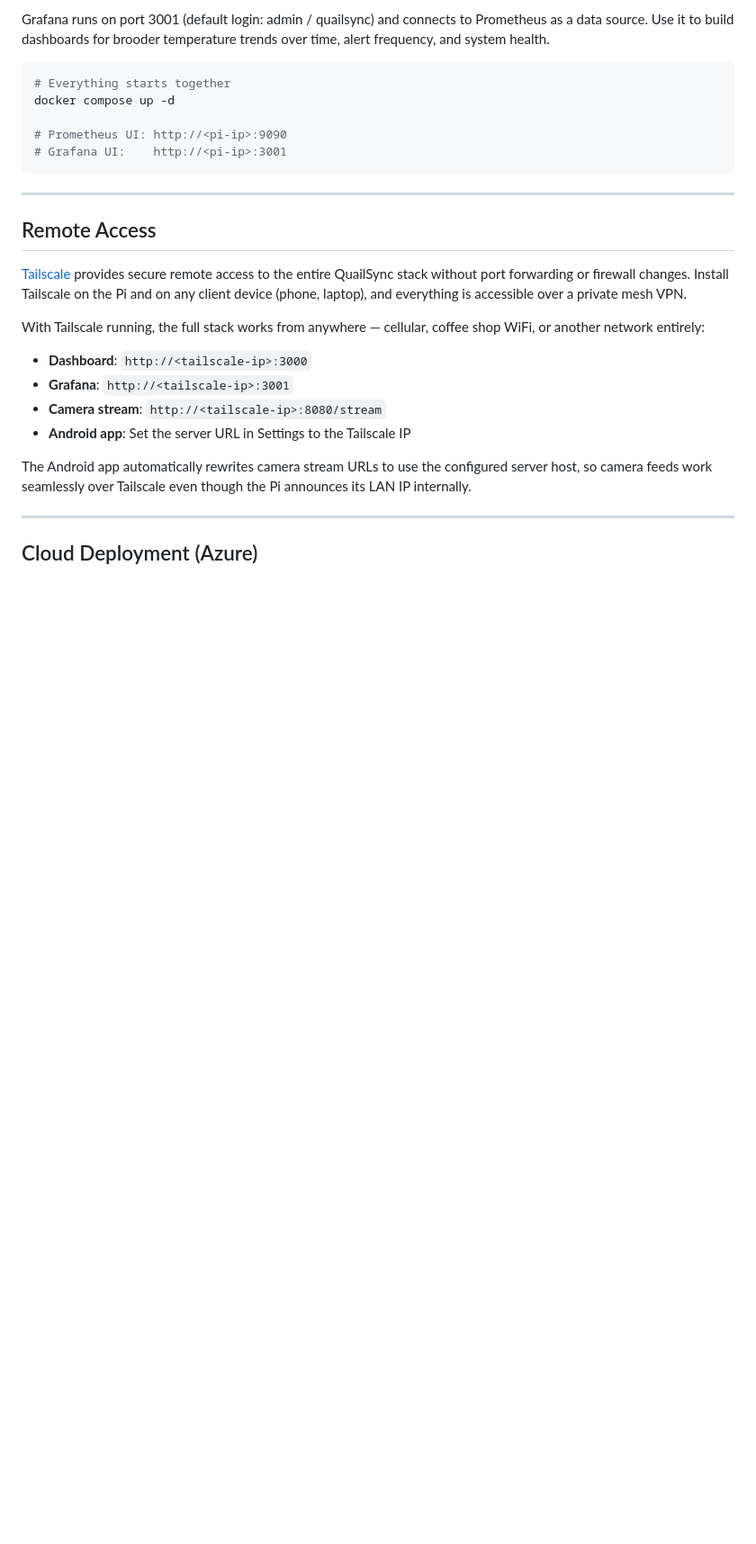
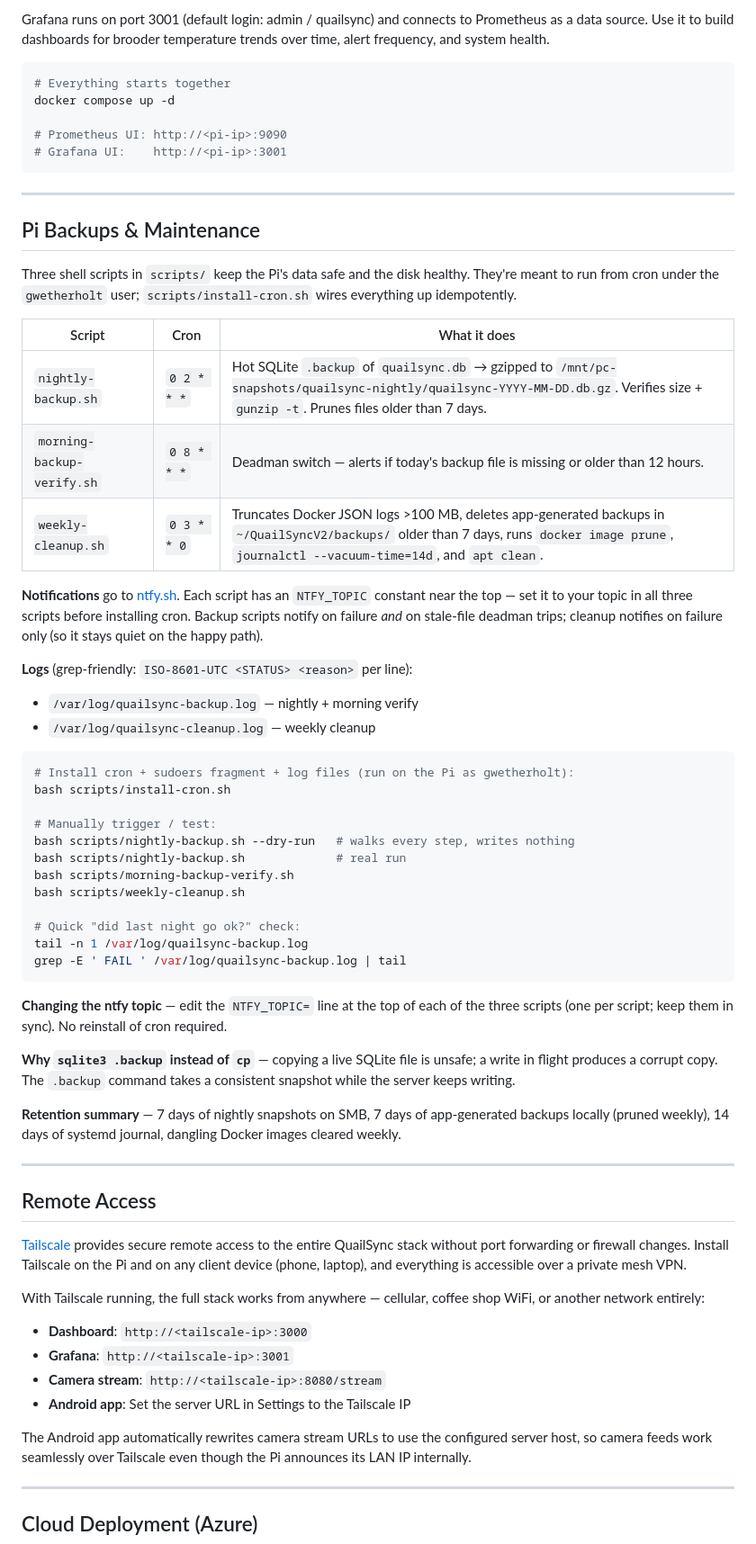
Before and after one commit to gwetherholt/QuailSyncV2, a Markdown page: README.md, the part around the change. Shown at 90% size. GitHub-like rendering; blank space fills up the shorter version.

Commit message:
Cleanup and copy scripts for nightly SDcard fix

````diff
--- a/README.md
+++ b/README.md
@@ -403,6 +403,46 @@ docker compose up -d
 
 ---
 
+## Pi Backups & Maintenance
+
+Three shell scripts in `scripts/` keep the Pi's data safe and the disk healthy. They're meant to run from cron under the `gwetherholt` user; `scripts/install-cron.sh` wires everything up idempotently.
+
+| Script | Cron | What it does |
+| --- | --- | --- |
+| `nightly-backup.sh` | `0 2 * * *` | Hot SQLite `.backup` of `quailsync.db` → gzipped to `/mnt/pc-snapshots/quailsync-nightly/quailsync-YYYY-MM-DD.db.gz`. Verifies size + `gunzip -t`. Prunes files older than 7 days. |
+| `morning-backup-verify.sh` | `0 8 * * *` | Deadman switch — alerts if today's backup file is missing or older than 12 hours. |
+| `weekly-cleanup.sh` | `0 3 * * 0` | Truncates Docker JSON logs >100 MB, deletes app-generated backups in `~/QuailSyncV2/backups/` older than 7 days, runs `docker image prune`, `journalctl --vacuum-time=14d`, and `apt clean`. |
+
+**Notifications** go to [ntfy.sh](https://ntfy.sh). Each script has an `NTFY_TOPIC` constant near the top — set it to your topic in all three scripts before installing cron. Backup scripts notify on failure *and* on stale-file deadman trips; cleanup notifies on failure only (so it stays quiet on the happy path).
+
+**Logs** (grep-friendly: `ISO-8601-UTC <STATUS> <reason>` per line):
+
+- `/var/log/quailsync-backup.log` — nightly + morning verify
+- `/var/log/quailsync-cleanup.log` — weekly cleanup
+
+```bash
+# Install cron + sudoers fragment + log files (run on the Pi as gwetherholt):
+bash scripts/install-cron.sh
+
+# Manually trigger / test:
+bash scripts/nightly-backup.sh --dry-run   # walks every step, writes nothing
+bash scripts/nightly-backup.sh             # real run
+bash scripts/morning-backup-verify.sh
+bash scripts/weekly-cleanup.sh
+
+# Quick "did last night go ok?" check:
+tail -n 1 /var/log/quailsync-backup.log
+grep -E ' FAIL ' /var/log/quailsync-backup.log | tail
+```
+
+**Changing the ntfy topic** — edit the `NTFY_TOPIC=` line at the top of each of the three scripts (one per script; keep them in sync). No reinstall of cron required.
+
+**Why `sqlite3 .backup` instead of `cp`** — copying a live SQLite file is unsafe; a write in flight produces a corrupt copy. The `.backup` command takes a consistent snapshot while the server keeps writing.
+
+**Retention summary** — 7 days of nightly snapshots on SMB, 7 days of app-generated backups locally (pruned weekly), 14 days of systemd journal, dangling Docker images cleared weekly.
+
+---
+
 ## Remote Access
 
 [Tailscale](https://tailscale.com) provides secure remote access to the entire QuailSync stack without port forwarding or firewall changes. Install Tailscale on the Pi and on any client device (phone, laptop), and everything is accessible over a private mesh VPN.
````
